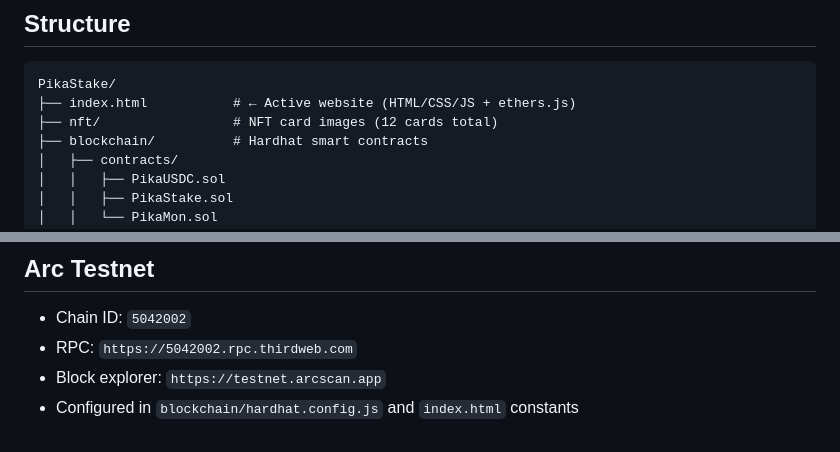
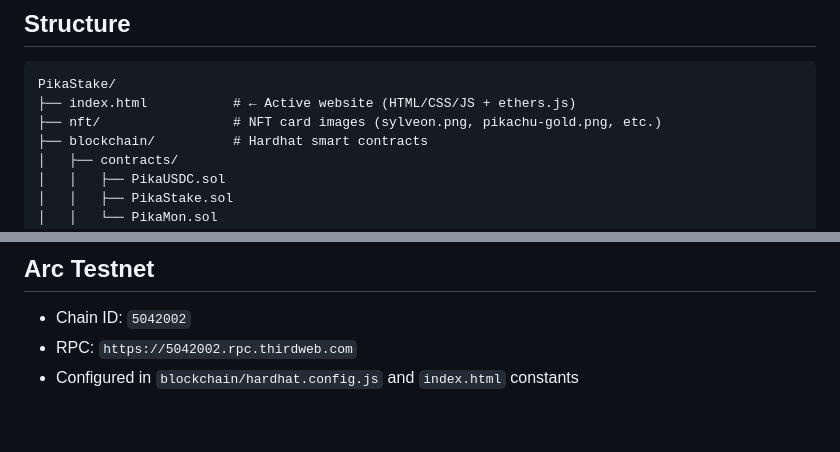
Before and after one commit to nftpoetrist/PikaStake, a Markdown page: CLAUDE.md, 2 parts joined by grey strips. Rendered like a GitHub page.

````diff
--- a/CLAUDE.md
+++ b/CLAUDE.md
@@ -21,7 +21,7 @@ The `pikastake/` Next.js app is a **separate, older prototype** — do not confu
 ```
 PikaStake/
 ├── index.html           # ← Active website (HTML/CSS/JS + ethers.js)
-├── nft/                 # NFT card images (12 cards total)
+├── nft/                 # NFT card images (sylveon.png, pikachu-gold.png, etc.)
 ├── blockchain/          # Hardhat smart contracts
 │   ├── contracts/
 │   │   ├── PikaUSDC.sol
@@ -129,5 +106,4 @@ Single-file app using ethers.js v6 (CDN). Key sections inside `<script>`:
 
 - Chain ID: `5042002`
 - RPC: `https://5042002.rpc.thirdweb.com`
-- Block explorer: `https://testnet.arcscan.app`
 - Configured in `blockchain/hardhat.config.js` and `index.html` constants
````
Also changed, not shown: other parts of CLAUDE.md (+11 -34 lines).
